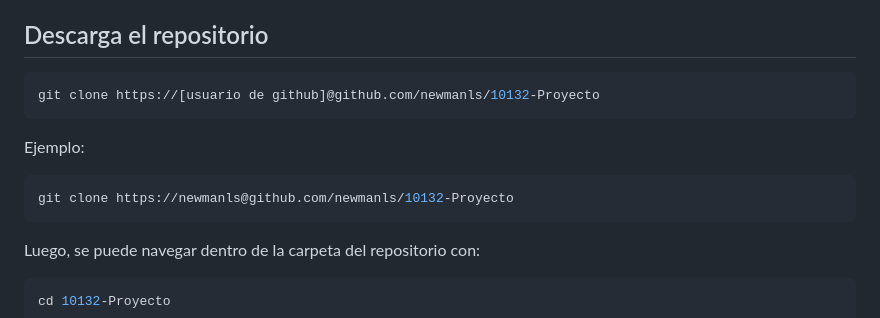
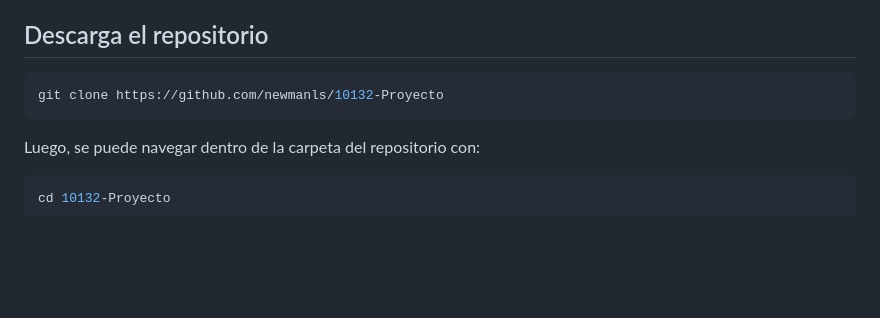
Before and after one commit to newmanls/10132-Proyecto, a Markdown page: README.md, the part around the change. Drawn GitHub-style; blank space fills up the shorter version.

````diff
--- a/README.md
+++ b/README.md
@@ -9,13 +9,7 @@
 ## Descarga el repositorio
 
 ```sh
-git clone https://[usuario de github]@github.com/newmanls/10132-Proyecto
-```
-
-Ejemplo:
-
-```sh
-git clone https://newmanls@github.com/newmanls/10132-Proyecto
+git clone https://github.com/newmanls/10132-Proyecto
 ```
 
 Luego, se puede navegar dentro de la carpeta del repositorio con:
````
